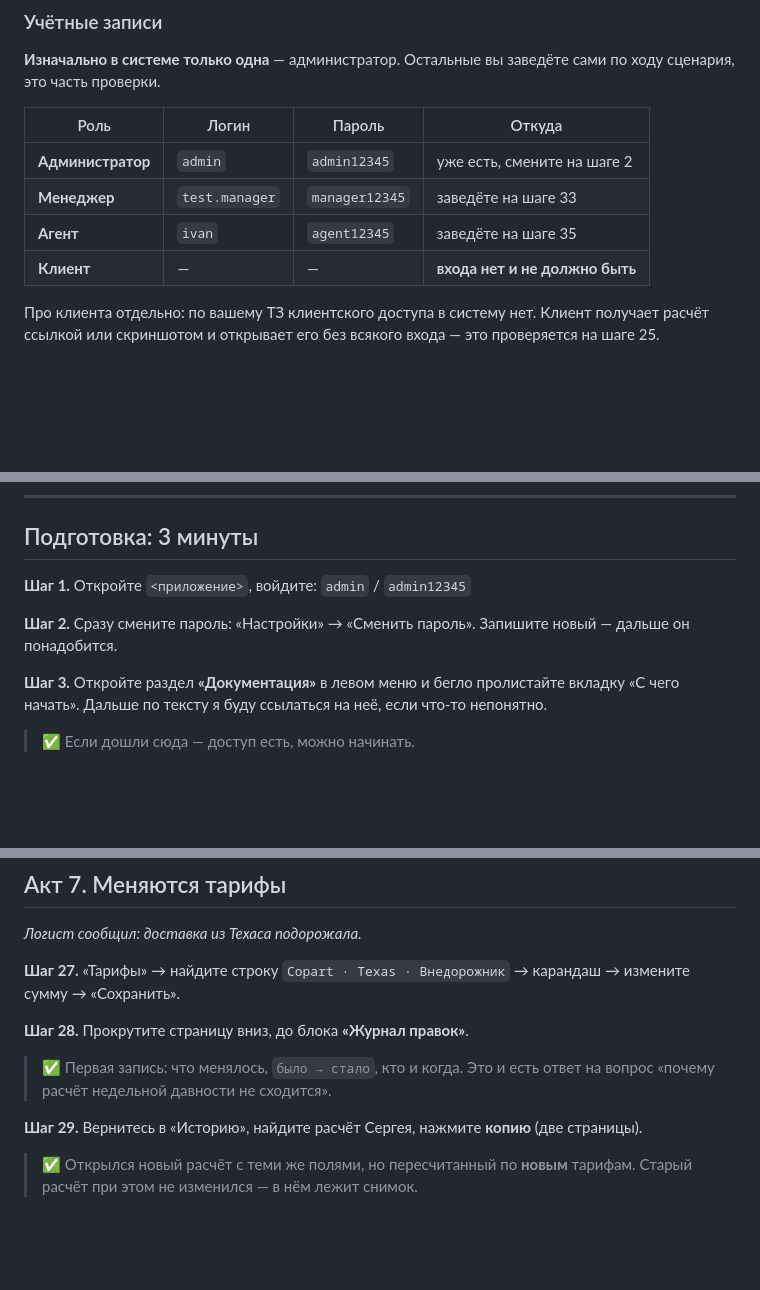
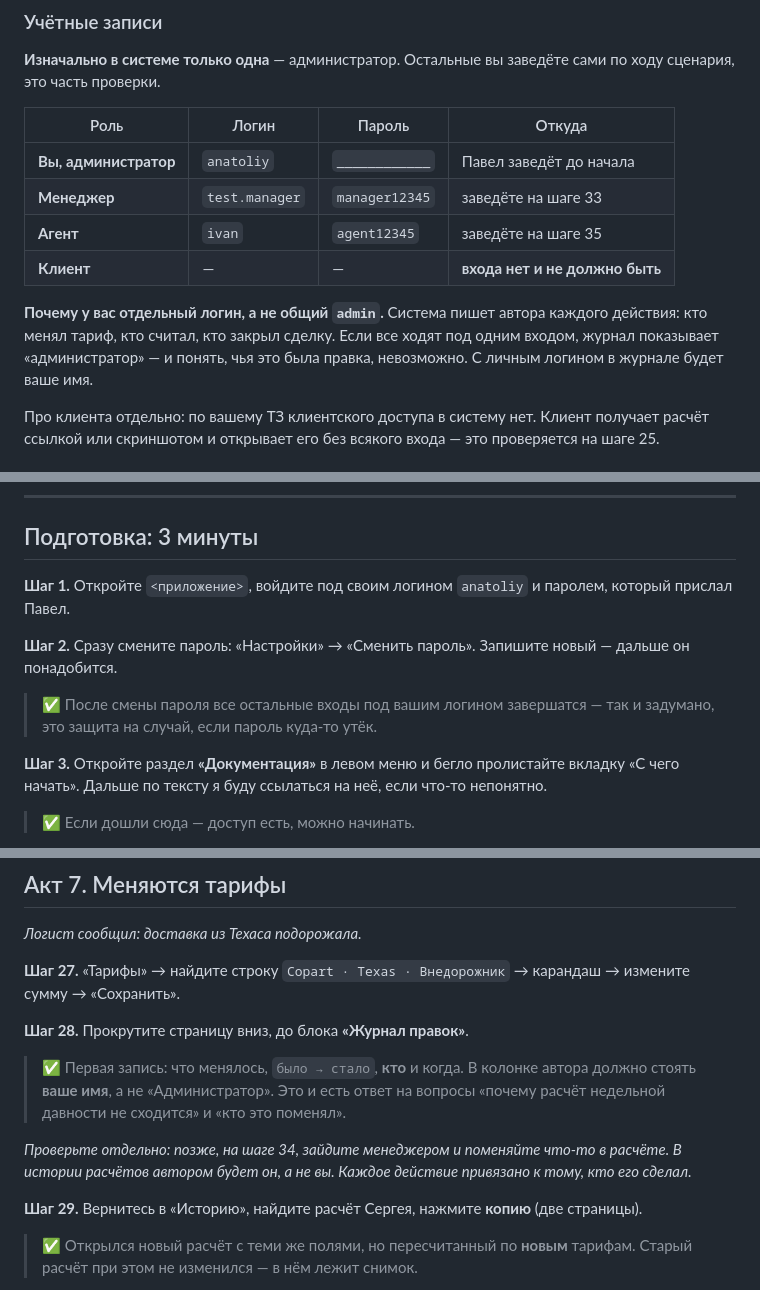
Before and after one commit to sivtsov-pavel/westauto, a Markdown page: TESTING.md, 3 parts joined by grey strips. Rendered like a GitHub page; blank space fills up the shorter version.

Commit message:
Личный логин для заказчика: журнал должен показывать автора
Co-Authored-By: Claude Opus 5 <noreply@anthropic.com>

```diff
--- a/TESTING.md
+++ b/TESTING.md
@@ -32,10 +32,15 @@
 
 | Роль | Логин | Пароль | Откуда |
 |---|---|---|---|
-| **Администратор** | `admin` | `admin12345` | уже есть, смените на шаге 2 |
+| **Вы, администратор** | `anatoliy` | `____________` | Павел заведёт до начала |
 | **Менеджер** | `test.manager` | `manager12345` | заведёте на шаге 33 |
 | **Агент** | `ivan` | `agent12345` | заведёте на шаге 35 |
 | **Клиент** | — | — | **входа нет и не должно быть** |
+
+**Почему у вас отдельный логин, а не общий `admin`.** Система пишет автора
+каждого действия: кто менял тариф, кто считал, кто закрыл сделку. Если все
+ходят под одним входом, журнал показывает «администратор» — и понять, чья это
+была правка, невозможно. С личным логином в журнале будет ваше имя.
 
 Про клиента отдельно: по вашему ТЗ клиентского доступа в систему нет.
 Клиент получает расчёт ссылкой или скриншотом и открывает его без всякого
@@ -57,10 +62,14 @@
 
 ## Подготовка: 3 минуты
 
-**Шаг 1.** Откройте `<приложение>`, войдите: `admin` / `admin12345`
+**Шаг 1.** Откройте `<приложение>`, войдите под своим логином `anatoliy`
+и паролем, который прислал Павел.
 
 **Шаг 2.** Сразу смените пароль: «Настройки» → «Сменить пароль».
 Запишите новый — дальше он понадобится.
+
+> ✅ После смены пароля все остальные входы под вашим логином завершатся —
+> так и задумано, это защита на случай, если пароль куда-то утёк.
 
 **Шаг 3.** Откройте раздел **«Документация»** в левом меню и бегло пролистайте
 вкладку «С чего начать». Дальше по тексту я буду ссылаться на неё, если
@@ -222,8 +231,14 @@
 
 **Шаг 28.** Прокрутите страницу вниз, до блока **«Журнал правок»**.
 
-> ✅ Первая запись: что менялось, `было → стало`, кто и когда.
-> Это и есть ответ на вопрос «почему расчёт недельной давности не сходится».
+> ✅ Первая запись: что менялось, `было → стало`, **кто** и когда.
+> В колонке автора должно стоять **ваше имя**, а не «Администратор».
+> Это и есть ответ на вопросы «почему расчёт недельной давности не сходится»
+> и «кто это поменял».
+
+*Проверьте отдельно: позже, на шаге 34, зайдите менеджером и поменяйте что-то
+в расчёте. В истории расчётов автором будет он, а не вы. Каждое действие
+привязано к тому, кто его сделал.*
 
 **Шаг 29.** Вернитесь в «Историю», найдите расчёт Сергея, нажмите **копию**
 (две страницы).
```
Also changed, not shown: ACCEPTANCE.md (+7 -3 lines).
